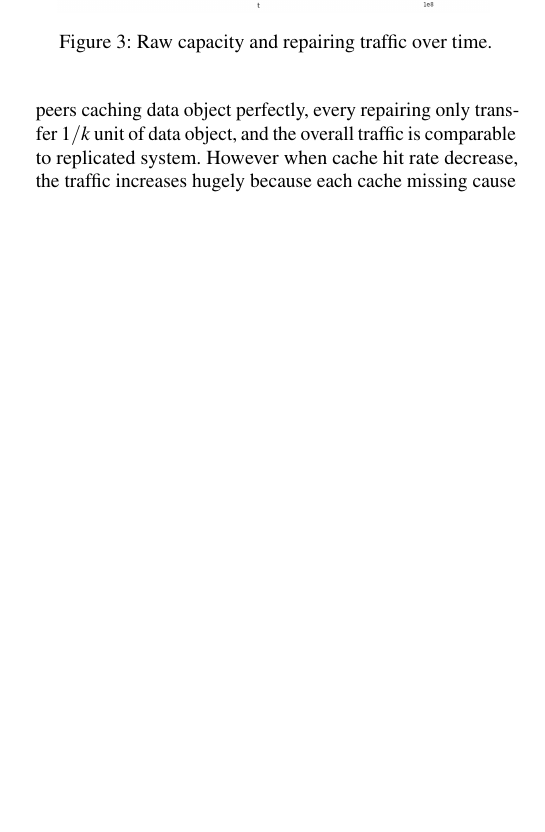
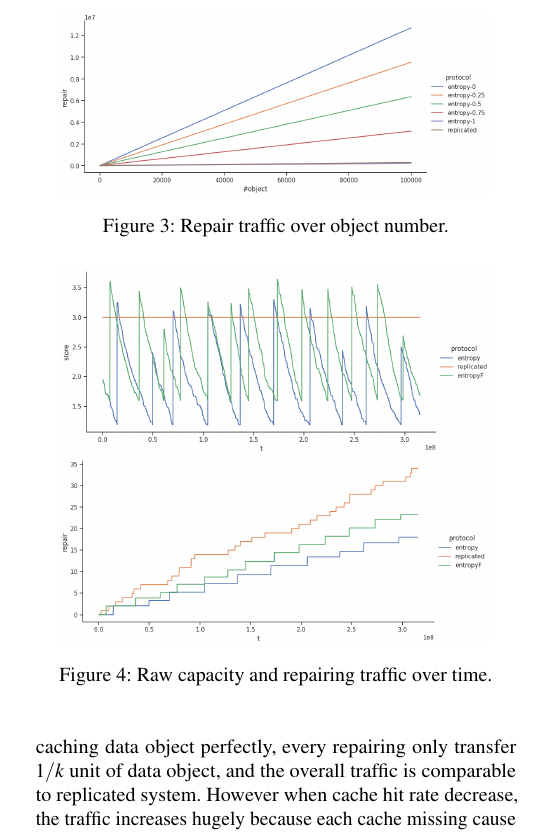
Before and after one commit to sgdxbc/dddht-paper, a LaTeX document (paper.tex, which reads sections/eval.tex): part of one column of page 9 of 12 before the commit and part of one column of page 9 of 13 after it, cut at the place of the change, the shorter picture padded with empty space. Compiled offline with pdfLaTeX; a LaTeX package or settings file that is missing is left out.

Commit message:
eval: One more graph

```diff
--- a/sections/eval.tex
+++ b/sections/eval.tex
@@ -14,3 +14,6 @@ Beside of \sys we also simulate a Ceph-like replicated storage.
 The replicated system replicate every object on 3 random selected peers, and perform repair as soon as possible when one of the peer fails.
 This is similar to datacenter-level distributed storage. We use it to check how much overhead we paid for decentralization.
 
+\begin{figure}
+    \addgraph{repair-object}
+    \caption{Repair traffic over object number.}
```
Also changed, not shown: graphs/repair-object.png (added), sections/eval.tex (5 more changed lines).
